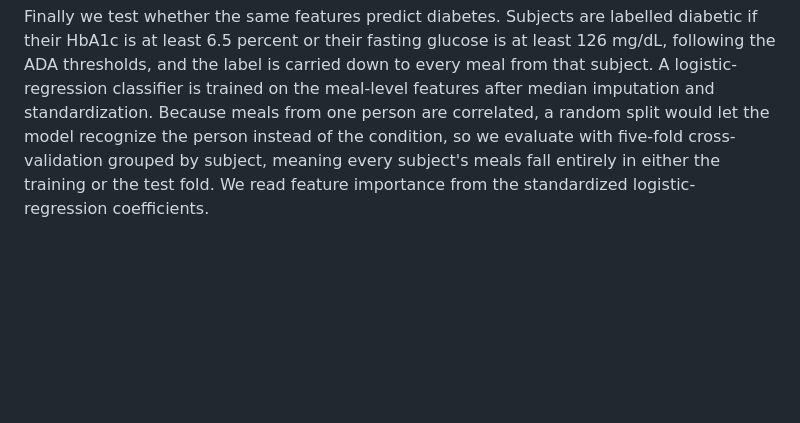
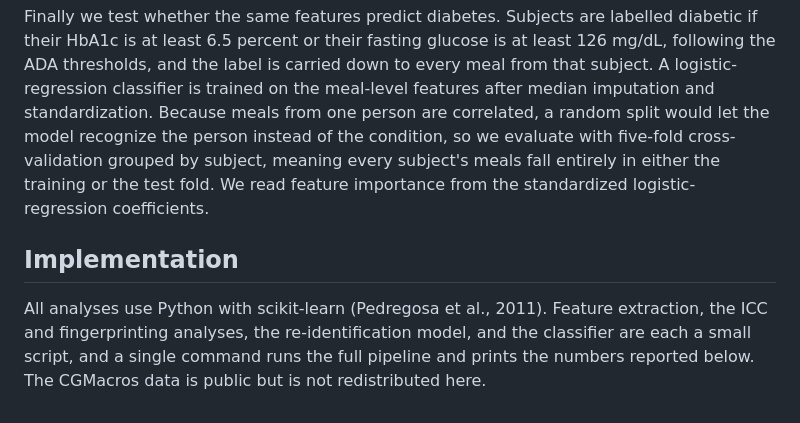
Before and after one commit to sunjungco2027-hub/cgm-individuality, a Markdown page: paper/methods.md, the part around the change. Rendered like a GitHub page; blank space fills up the shorter version.

Commit message:
methods: short implementation note

```diff
--- a/paper/methods.md
+++ b/paper/methods.md
@@ -70,3 +70,11 @@ person instead of the condition, so we evaluate with five-fold cross-validation
 grouped by subject, meaning every subject's meals fall entirely in either the
 training or the test fold. We read feature importance from the standardized
 logistic-regression coefficients.
+
+## Implementation
+
+All analyses use Python with scikit-learn (Pedregosa et al., 2011). Feature
+extraction, the ICC and fingerprinting analyses, the re-identification model, and
+the classifier are each a small script, and a single command runs the full
+pipeline and prints the numbers reported below. The CGMacros data is public but
+is not redistributed here.
```
